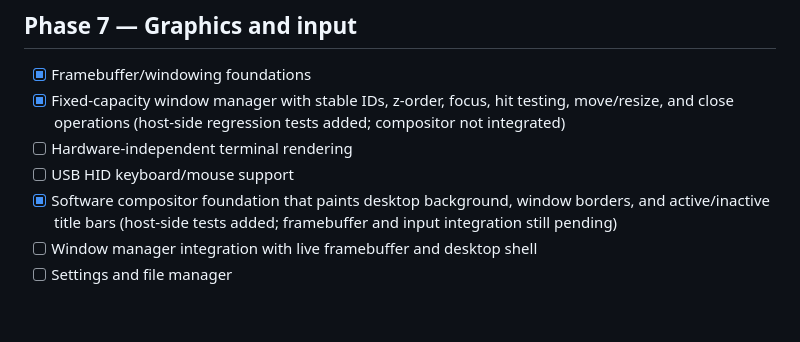
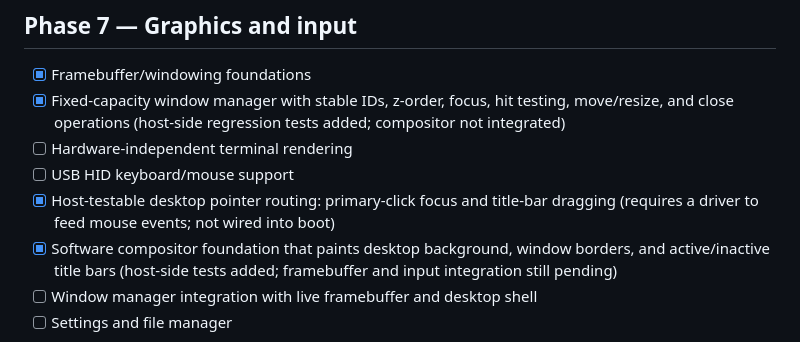
Before and after one commit to hunterkritik-byte/NexOS, a Markdown page: docs/ROADMAP.md, the part around the change. Rendered like a GitHub page; blank space fills up the shorter version.

Commit message:
Document desktop input routing foundation

```diff
--- a/docs/ROADMAP.md
+++ b/docs/ROADMAP.md
@@ -76,6 +76,7 @@ This roadmap distinguishes source-code foundations from features that have been
 - [x] Fixed-capacity window manager with stable IDs, z-order, focus, hit testing, move/resize, and close operations (host-side regression tests added; compositor not integrated)
 - [ ] Hardware-independent terminal rendering
 - [ ] USB HID keyboard/mouse support
+- [x] Host-testable desktop pointer routing: primary-click focus and title-bar dragging (requires a driver to feed mouse events; not wired into boot)
 - [x] Software compositor foundation that paints desktop background, window borders, and active/inactive title bars (host-side tests added; framebuffer and input integration still pending)
 - [ ] Window manager integration with live framebuffer and desktop shell
 - [ ] Settings and file manager
```
